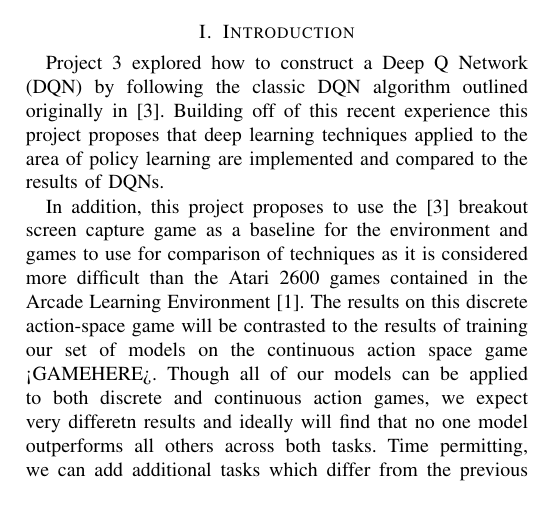
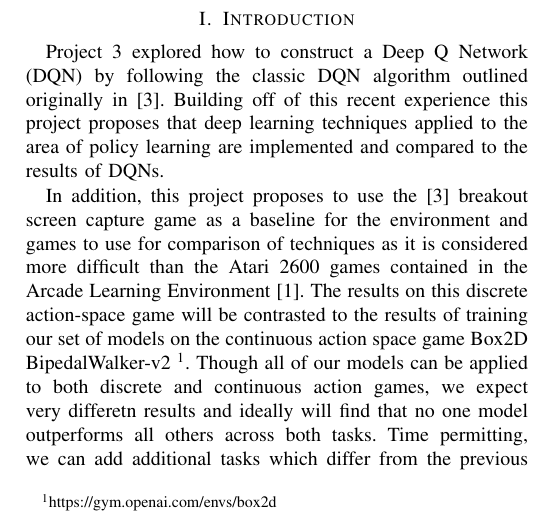
Before and after one commit to alexander-moore/Reinforcement-Learning-Benchmarking, a LaTeX paper (progress/team1_progress.tex): part of one column of page 1 of 4, cut so that both start at the same text. Compiled offline with pdfLaTeX; a missing font is replaced by an installed copy or a similar font; a LaTeX package or settings file that is missing is left out.

Commit message:
Update team1_progress.tex

```diff
--- a/progress/team1_progress.tex
+++ b/progress/team1_progress.tex
@@ -86,7 +86,7 @@ Q-Learning, Policy Learning, DQN, Policy Gradient, Reinforcement Learning
 Project 3 explored how to construct a Deep Q Network (DQN) by following the classic DQN algorithm outlined originally in \cite{DQNOriginalPaper}.
 Building off of this recent experience this project proposes that deep learning techniques applied to the area of policy learning are implemented and compared to the results of DQNs.
 
-In addition, this project proposes to use the \cite{DQNOriginalPaper} breakout screen capture game as a baseline for the environment and games to use for comparison of techniques as it is considered more difficult than the Atari 2600 games contained in the Arcade Learning Environment \cite{Bellemare_2013}. The results on this discrete action-space game will be contrasted to the results of training our set of models on the continuous action space game <GAMEHERE>. Though all of our models can be applied to both discrete and continuous action games, we expect very differetn results and ideally will find that no one model outperforms all others across both tasks. Time permitting, we can add additional tasks which differ from the previous two games, to refine our sense of why some models would outperform others given the context of the experiment.
+In addition, this project proposes to use the \cite{DQNOriginalPaper} breakout screen capture game as a baseline for the environment and games to use for comparison of techniques as it is considered more difficult than the Atari 2600 games contained in the Arcade Learning Environment \cite{Bellemare_2013}. The results on this discrete action-space game will be contrasted to the results of training our set of models on the continuous action space game Box2D BipedalWalker-v2 \footnote{https://gym.openai.com/envs/#box2d}. Though all of our models can be applied to both discrete and continuous action games, we expect very differetn results and ideally will find that no one model outperforms all others across both tasks. Time permitting, we can add additional tasks which differ from the previous two games, to refine our sense of why some models would outperform others given the context of the experiment.
 Using this environment multiple agents will be trained using policy learning techniques such as vanilla policy gradient, proximal policy optimization (PPO), Monte Carlo policy gradient, with the final cast of models and hyperparameters selected based on compute-time available.
 
 The results of these agents will then be compared to trained Q-learning agents implemented as a DQN, Double DQN, and Dueling DQN; while using the results to assess the strengths and weaknesses of each. By comparing multiple agents across multiple games we will create a case for the superiority or inferiority of some algorithms to others by finding or disproving that there is no one algorithm which consistently outperforms others.
```
